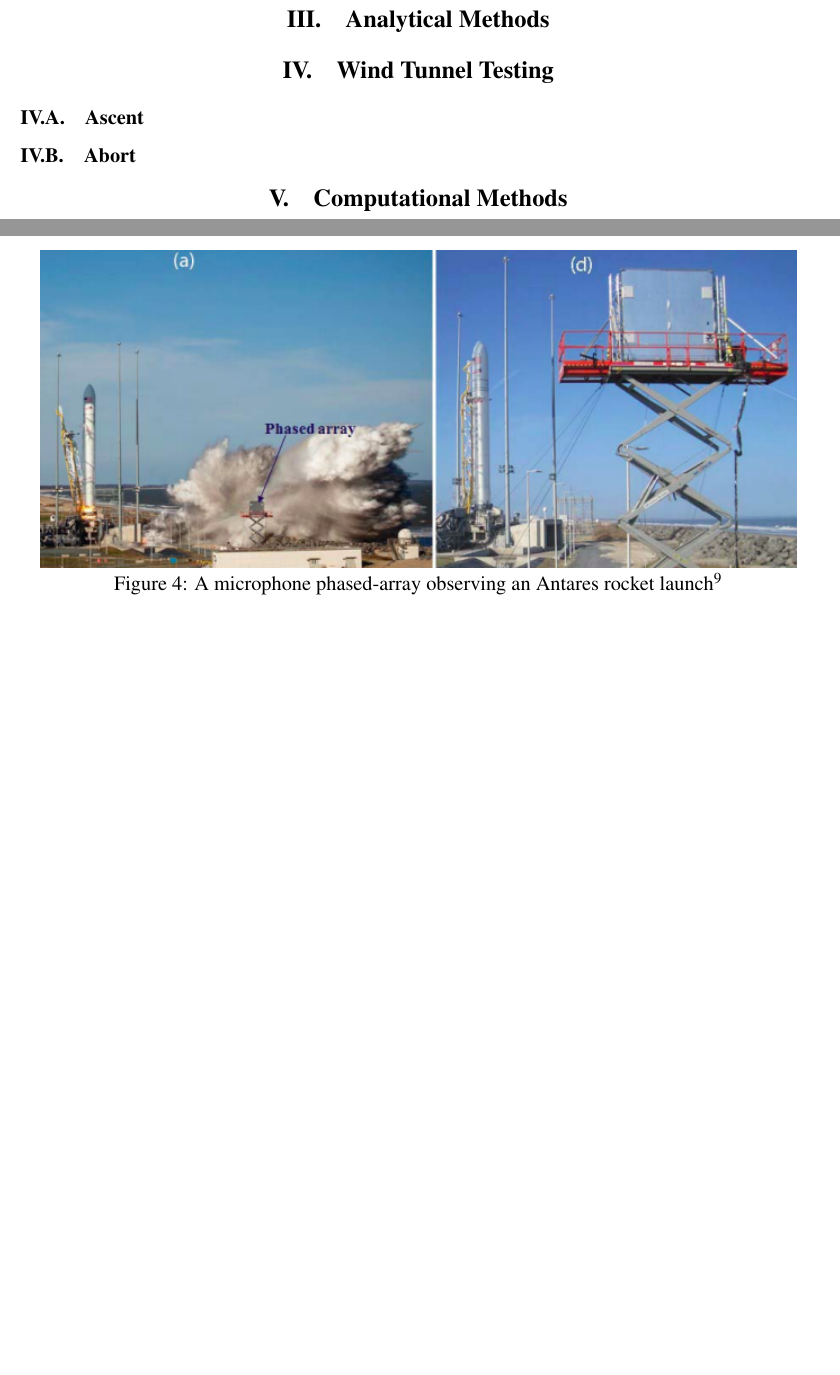
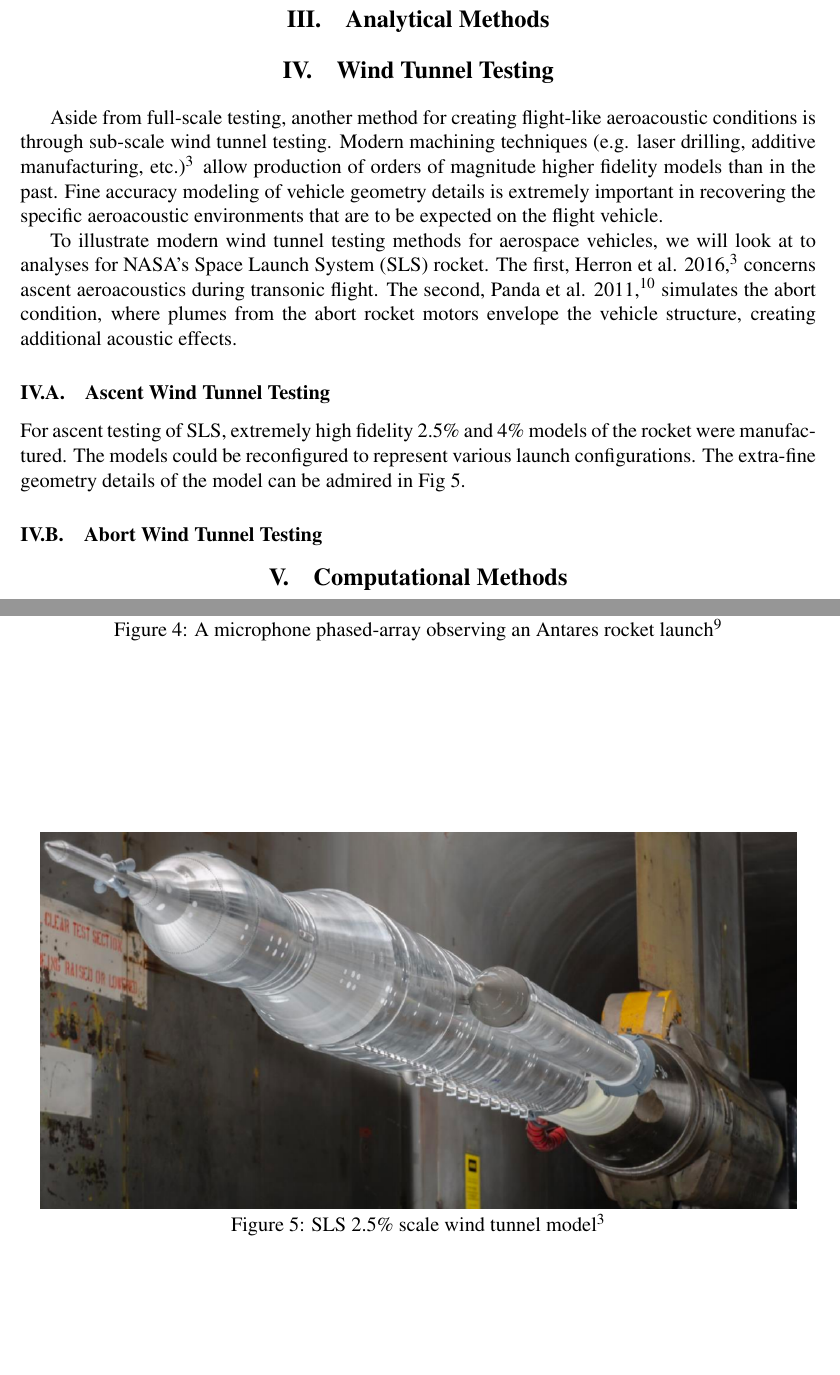
Before and after one commit to lhalstro/mae298_aeroacoustics, a LaTeX paper (FinalProject/writeup/MAE298_LHalstrom_Final_AscentAeroacoustics.tex): two parts of pages 4 and 6 of 6 before the commit and two parts of pages 4 and 7 of 7 after it, joined at a grey line, cut so that both start at the same text, the shorter picture padded with empty space. Compiled offline with pdfLaTeX.

Commit message:
sls wtt model image

```diff
--- a/FinalProject/writeup/MAE298_LHalstrom_Final_AscentAeroacoustics.tex
+++ b/FinalProject/writeup/MAE298_LHalstrom_Final_AscentAeroacoustics.tex
@@ -199,13 +199,17 @@ Specific source information such as the data produced in this experiment can be
 \section{Wind Tunnel Testing}
 %%%%%%%%%%%%%%%%%%%%%%%%%%%%%%%%%%%%%%%%%%%%%%%%%%%%%%%%%%%%%%%%%%%%%%%%
 
+Aside from full-scale testing, another method for creating flight-like aeroacoustic conditions is through sub-scale wind tunnel testing.  Modern machining techniques (e.g. laser drilling, additive manufacturing, etc.)\cite{SLSAscentWTT} allow production of orders of magnitude higher fidelity models than in the past.  Fine accuracy modeling of vehicle geometry details is extremely important in recovering the specific aeroacoustic environments that are to be expected on the flight vehicle.
+
+To illustrate modern wind tunnel testing methods for aerospace vehicles, we will look at to analyses for NASA's Space Launch System (SLS) rocket.  The first, Herron et al. 2016 \cite{SLSAscentWTT}, concerns ascent aeroacoustics during transonic flight.  The second, Panda et al. 2011 \cite{HeatedHeliumWTT}, simulates the abort condition, where plumes from the abort rocket motors envelope the vehicle structure, creating additional acoustic effects.
 
 %%%%%%%%%%%%%%%%%%%%%%%%%%%%%%%%%%%%%%%%%%%%%%%%%%%%%%%%%%%%%%%%%%%%%%%%
-\subsection{Ascent}
+\subsection{Ascent Wind Tunnel Testing}
 
+For ascent testing of SLS, extremely high fidelity 2.5\% and 4\% models of the rocket were manufactured.  The models could be reconfigured to represent various launch configurations.  The extra-fine geometry details of the model can be admired in Fig~\ref{SLSWTT}.
 
 %%%%%%%%%%%%%%%%%%%%%%%%%%%%%%%%%%%%%%%%%%%%%%%%%%%%%%%%%%%%%%%%%%%%%%%%
-\subsection{Abort}
+\subsection{Abort Wind Tunnel Testing}
 
 
 
@@ -331,9 +335,19 @@ Wren, R.J., Dorland, W.D., and Eldred, K.M., ``Concept, Design and Performance o
 %%\vspace{-2em}
 \begin{figure}[htb]
 \begin{center}
-\includegraphics[width=0.95\textwidth]{Images/MicrophonePhasedArray.png}
+\includegraphics[width=1\textwidth]{Images/MicrophonePhasedArray.png}
 \caption{A microphone phased-array observing an Antares rocket launch \cite{MicrophonePhasedArray}}
 \label{MicrophoneArrayPic}
+\end{center}
+\end{figure}
+%%\vspace{-2em}
+
+%%\vspace{-2em}
+\begin{figure}[htb]
+\begin{center}
+\includegraphics[width=0.95\textwidth]{Images/SLS_WTT_MPCV.png}
+\caption{SLS 2.5\% scale wind tunnel model \cite{SLSAscentWTT}}
+\label{SLSWTT}
 \end{center}
 \end{figure}
 %%\vspace{-2em}
```
Also changed, not shown: FinalProject/writeup/Images/SLS_WTT_Cargo.png (added), FinalProject/writeup/Images/SLS_WTT_Details.png (added), FinalProject/writeup/Images/SLS_WTT_MPCV.png (added), FinalProject/writeup/MAE298_LHalstrom_Final_AscentAeroacoustics.pdf, FinalProject/writeup/MAE298_LHalstrom_Final_AscentAeroacoustics.tex (2 more changed lines).
